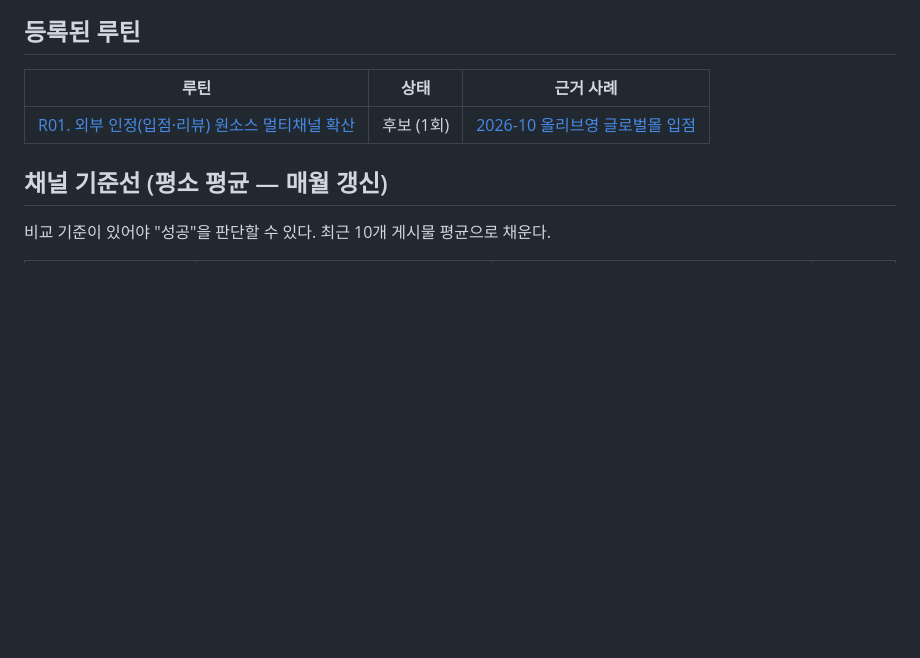
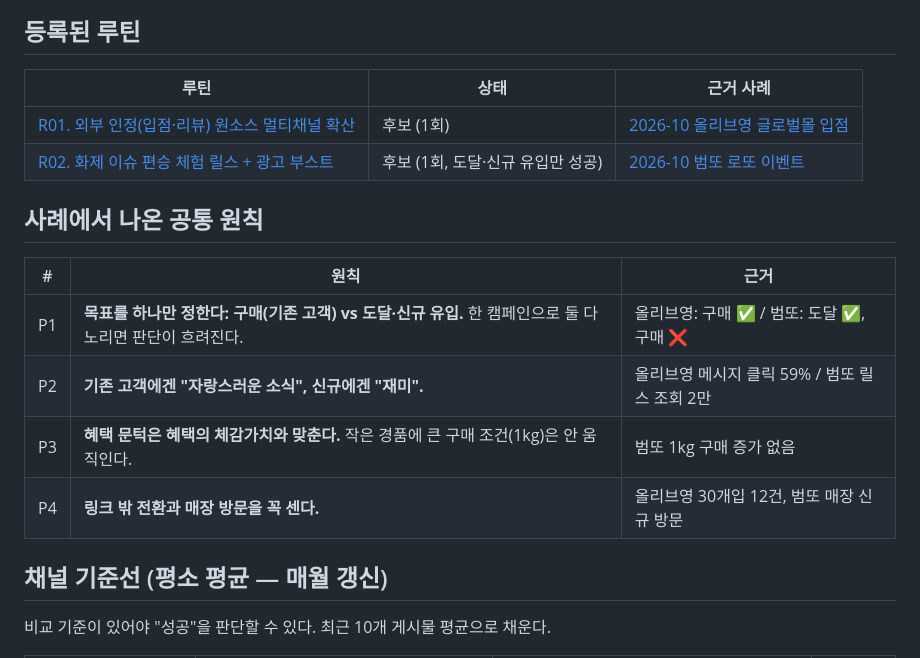
Before and after one commit to bumpyobeans/myproject, a Markdown page: marketing/README.md, the part around the change. Drawn GitHub-style; blank space fills up the shorter version.

Commit message:
Add BUMTTO lotto case, R02 trend-ride routine, cross-case principles
Co-Authored-By: Claude Opus 5.5 <noreply@anthropic.com>
Claude-Session: https://claude.ai/code/session_01NaMSkf5f8kd1HC7SgQp72J

```diff
--- a/marketing/README.md
+++ b/marketing/README.md
@@ -33,6 +33,16 @@
 | 루틴 | 상태 | 근거 사례 |
 |---|---|---|
 | [R01. 외부 인정(입점·리뷰) 원소스 멀티채널 확산](playbook/R01_external-proof-multichannel.md) | 후보 (1회) | [2026-10 올리브영 글로벌몰 입점](cases/2026-10_oliveyoung-global.md) |
+| [R02. 화제 이슈 편승 체험 릴스 + 광고 부스트](playbook/R02_trend-ride-reels-boost.md) | 후보 (1회, 도달·신규 유입만 성공) | [2026-10 범또 로또 이벤트](cases/2026-10_lotto-bumtto.md) |
+
+## 사례에서 나온 공통 원칙
+
+| # | 원칙 | 근거 |
+|---|---|---|
+| P1 | **목표를 하나만 정한다: 구매(기존 고객) vs 도달·신규 유입.** 한 캠페인으로 둘 다 노리면 판단이 흐려진다. | 올리브영: 구매 ✅ / 범또: 도달 ✅, 구매 ❌ |
+| P2 | **기존 고객에겐 "자랑스러운 소식", 신규에겐 "재미".** | 올리브영 메시지 클릭 59% / 범또 릴스 조회 2만 |
+| P3 | **혜택 문턱은 혜택의 체감가치와 맞춘다.** 작은 경품에 큰 구매 조건(1kg)은 안 움직인다. | 범또 1kg 구매 증가 없음 |
+| P4 | **링크 밖 전환과 매장 방문을 꼭 센다.** | 올리브영 30개입 12건, 범또 매장 신규 방문 |
 
 ## 채널 기준선 (평소 평균 — 매월 갱신)
 
```
Also changed, not shown: marketing/cases/2026-10_lotto-bumtto.md (added, +91 -0 lines), marketing/playbook/R02_trend-ride-reels-boost.md (added, +77 -0 lines).
